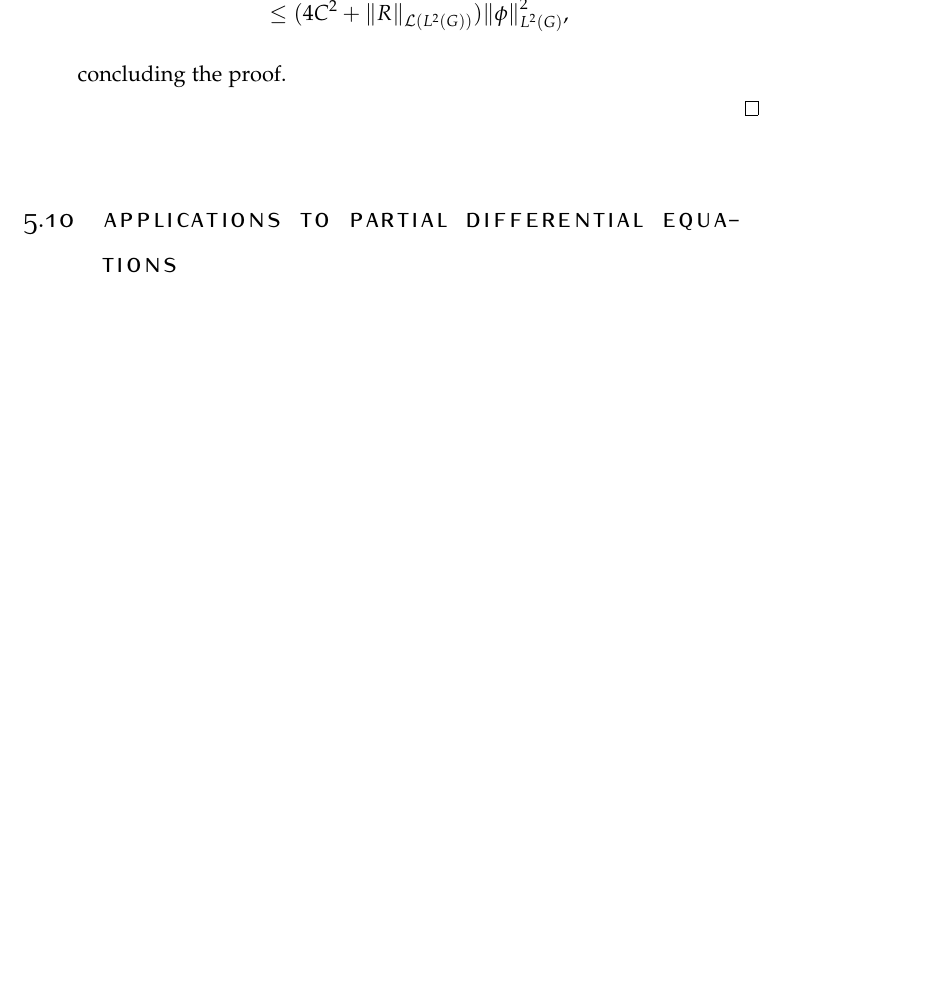
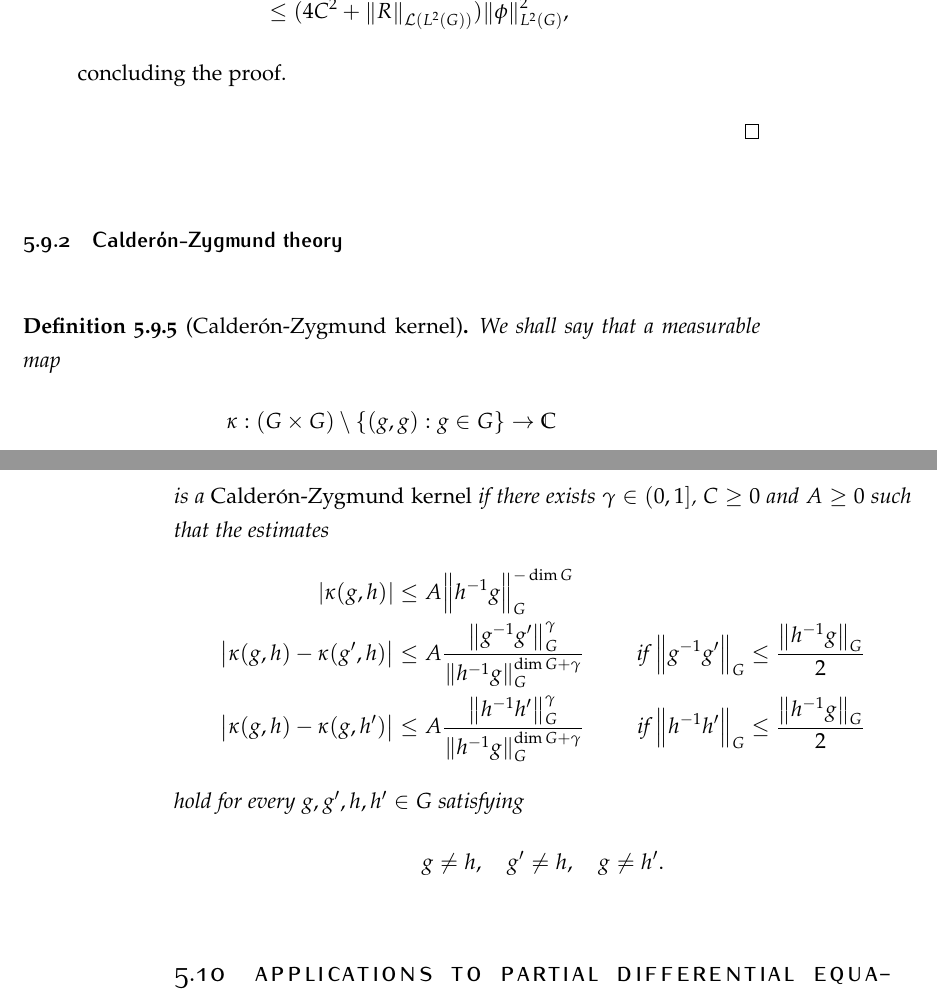
Before and after one commit to khoi-nguyen/phd, a LaTeX thesis (main.tex, which reads 40-symbols.tex): part of page 113 of 119 before the commit and two parts of pages 113 and 114 of 119 after it, the two joined at a grey line, cut so that both start at the same text, the shorter picture padded with empty space. Compiled offline with pdfLaTeX.

Commit message:
Add Calderon-Zygmund definition

```diff
--- a/40-symbols.tex
+++ b/40-symbols.tex
@@ -2860,4 +2860,29 @@ The crucial part of the proof is therefore to show that~\eqref{eq:symbol_to_prov
     \end{description}
 \end{proof}
 
+\subsection{Calder\'on-Zygmund theory}
+
+\begin{definition}[Calder\'on-Zygmund kernel]
+    We shall say that a measurable map
+    \begin{align*}
+        \kappa : (\Group \times \Group) \setminus \{(g, g) : g \in \Group\} \to \C
+    \end{align*}
+    is a \emph{Calder\'on-Zygmund kernel}
+    if there exists $\gamma \in (0, 1]$,
+    $C \geq 0$ and $A \geq 0$ such that the estimates
+    \begin{align*}
+        \abs {\kappa(g, h)} &\leq A \norm [\Group] {h^{-1} g}^{-\dim \Group} &\\
+        \abs {\kappa(g, h) - \kappa(g', h)} &\leq A \frac {\norm [\Group] {g^{-1} g'}^{\gamma}} {\norm [\Group] {h^{-1} g}^{\dim \Group + \gamma}}
+        &\text{ if } \norm [\Group] {g^{-1} g'} \leq \frac {\norm [\Group] {h^{-1} g}} 2\\
+        \abs {\kappa(g, h) - \kappa(g, h')} &\leq A \frac {\norm [\Group] {h^{-1} h'}^{\gamma}} {\norm [\Group] {h^{-1} g}^{\dim \Group + \gamma}}
+        &\text{ if } \norm [\Group] {h^{-1} h'} \leq \frac {\norm [\Group] {h^{-1} g}} 2
+    \end{align*}
+    hold for every $g, g', h, h' \in \Group$ satisfying
+    \begin{align*}
+        g \neq h, \quad
+        g' \neq h, \quad
+        g \neq h'.
+    \end{align*}
+\end{definition}
+
 \section{Applications to partial differential equations}
```
